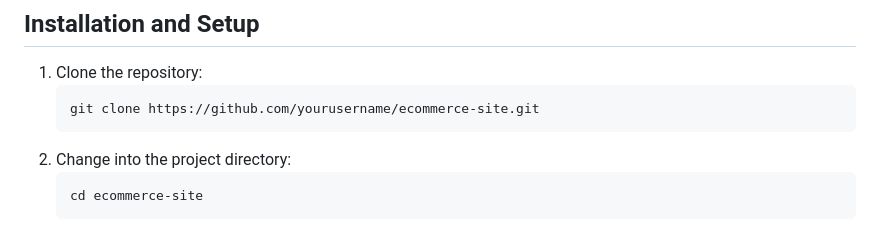
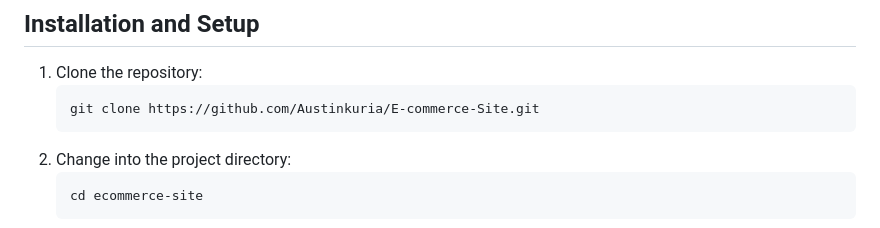
Before and after one commit to Austinkuria/E-commerce-Site, a Markdown page: readme.md, the part around the change. GitHub-like rendering.

````diff
--- a/readme.md
+++ b/readme.md
@@ -37,7 +37,7 @@ This project is a fully functional e-commerce website built using Django for the
 
 1. Clone the repository:
    ```bash
-   git clone https://github.com/yourusername/ecommerce-site.git
+   git clone https://github.com/Austinkuria/E-commerce-Site.git
    ```
 2. Change into the project directory:
    ```bash
````
